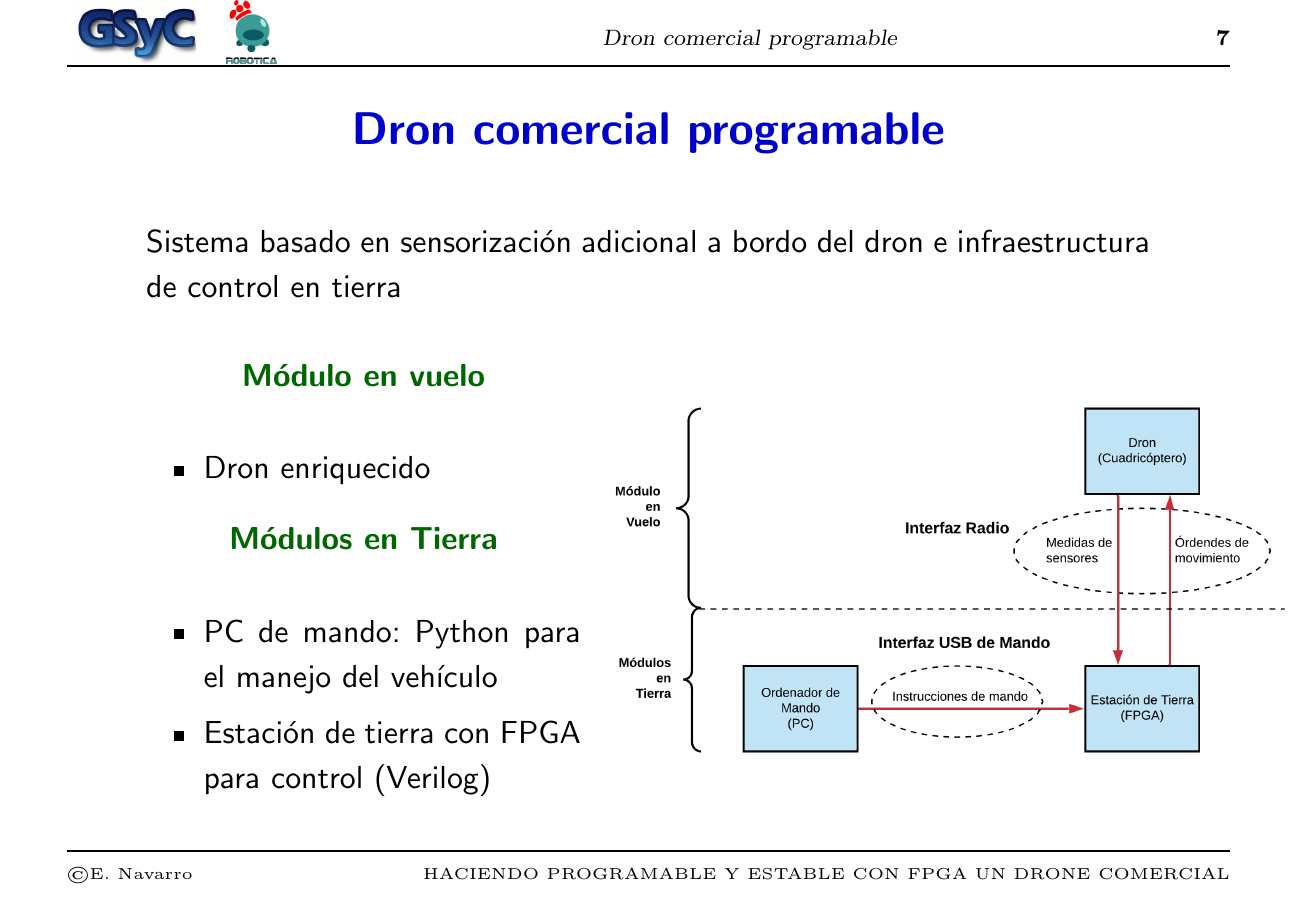
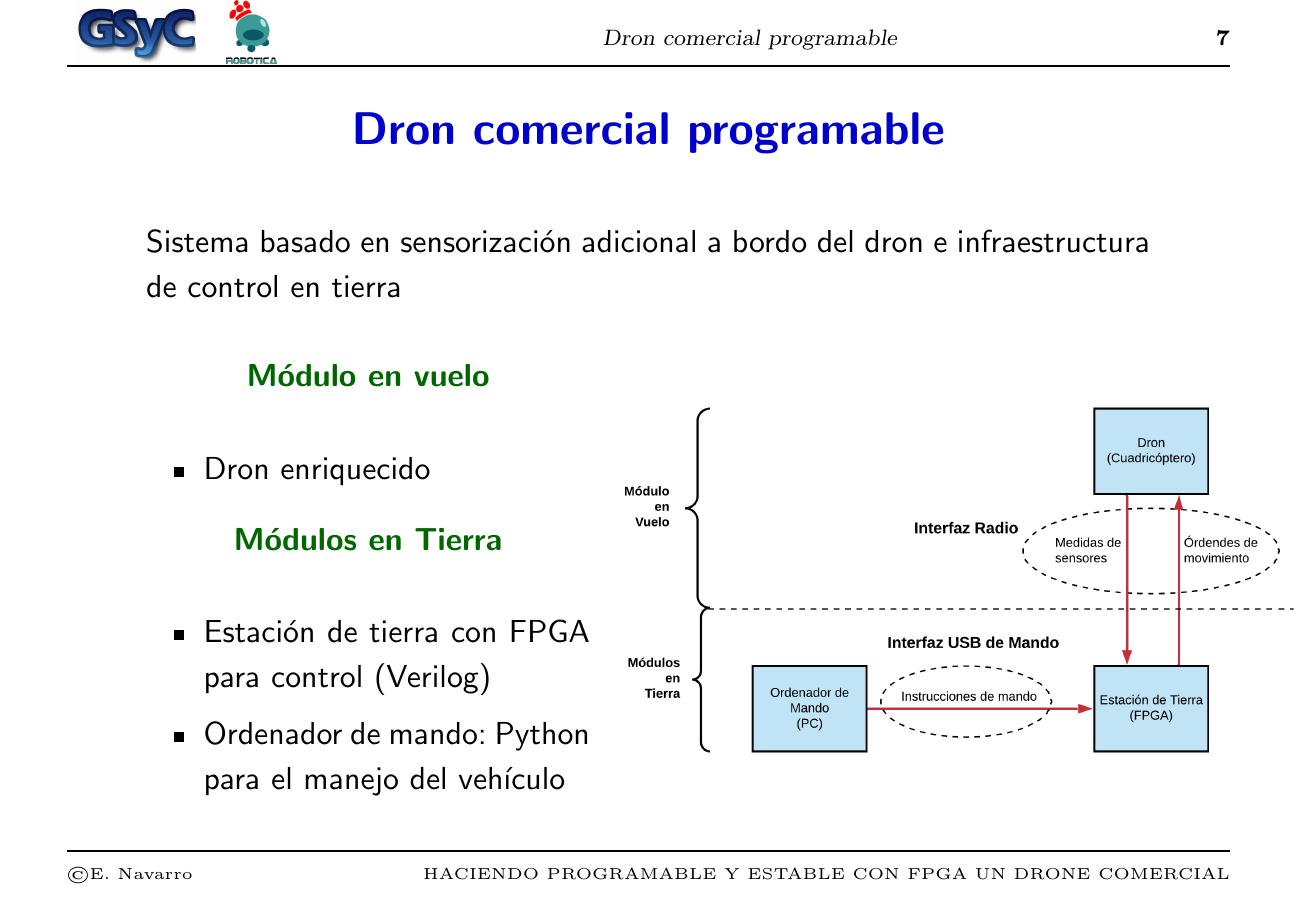
Before and after one commit to RoboticsLabURJC/2018-tfg-eloy-navarro, LaTeX slides (Dissertation/Presentación/main.tex): page 8 of 21. Compiled offline with pdfLaTeX.

Commit message:
Cambiado orden de requisitos y corregido error ortográfico

```diff
--- a/Dissertation/Presentación/main.tex
+++ b/Dissertation/Presentación/main.tex
@@ -154,15 +154,15 @@ Sub-objetivos:
 Sistema basado en sensorizaci\'on adicional a bordo del dron e infraestructura de control en tierra\\
 
 %\begin{minipage}{4.5cm}
-\begin{minipage}{4.8cm}
+\begin{minipage}{4.9cm}
 	\slsubsect{M\'odulo en vuelo}
 	\begin{itemize}
 		\item Dron enriquecido
 	\end{itemize}
 	\slsubsect{M\'odulos en Tierra}
 	\begin{itemize}
-		\item PC de mando: Python para el manejo del veh\'iculo
 		\item Estaci\'on de tierra con FPGA para control (Verilog)
+		\item Ordenador de mando: Python para el manejo del veh\'iculo
 		%\item Estaci\'on de tierra basada en FPGA: Verilog para el control
 	\end{itemize}
 \end{minipage} \hfill
```
Also changed, not shown: Dissertation/Presentación/Imagenes/ET_arq - copia.png, Dissertation/Presentación/Imagenes/ET_arq.png, Dissertation/Presentación/main.tex (4 more changed lines), 2 other files.
